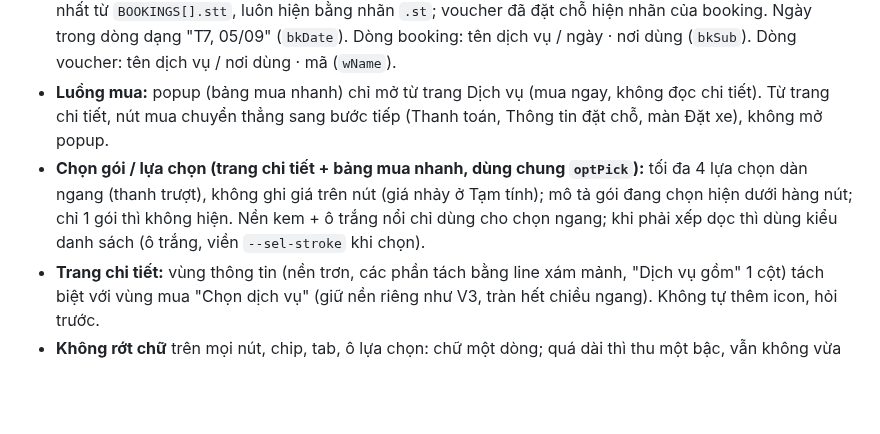
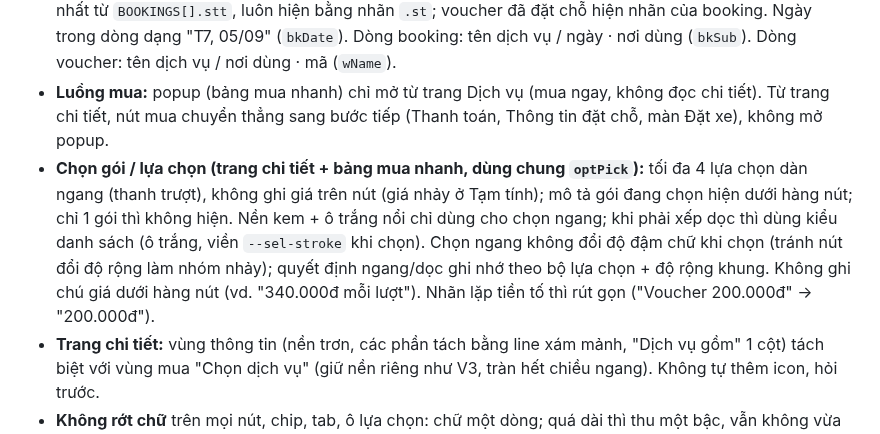
Before and after one commit to AnhPhuongNe/AIPCON-APP, a Markdown page: CLAUDE.md, the part around the change. Rendered like a GitHub page; blank space fills up the shorter version.

Commit message:
CLAUDE.md: chong nhay o lua chon, bo ghi chu gia
Co-Authored-By: Claude Opus 5.5 <noreply@anthropic.com>

```diff
--- a/CLAUDE.md
+++ b/CLAUDE.md
@@ -10,7 +10,7 @@
 - **Icon trong nội dung** (danh sách, lưới, thông báo): nét mảnh, không ô nền, màu xám `--tx3`; ô không chọn được dùng `--ink-400`. Màu vàng chỉ cho hành động chính và trạng thái đang chọn.
 - **Đồng bộ booking & voucher ở mọi trang** (Trang chủ, Thông báo, Đặt lịch, Dịch vụ, Ví): trạng thái lấy duy nhất từ `BOOKINGS[].stt`, luôn hiện bằng nhãn `.st`; voucher đã đặt chỗ hiện nhãn của booking. Ngày trong dòng dạng "T7, 05/09" (`bkDate`). Dòng booking: tên dịch vụ / ngày · nơi dùng (`bkSub`). Dòng voucher: tên dịch vụ / nơi dùng · mã (`wName`).
 - **Luồng mua:** popup (bảng mua nhanh) chỉ mở từ trang Dịch vụ (mua ngay, không đọc chi tiết). Từ trang chi tiết, nút mua chuyển thẳng sang bước tiếp (Thanh toán, Thông tin đặt chỗ, màn Đặt xe), không mở popup.
-- **Chọn gói / lựa chọn (trang chi tiết + bảng mua nhanh, dùng chung `optPick`):** tối đa 4 lựa chọn dàn ngang (thanh trượt), không ghi giá trên nút (giá nhảy ở Tạm tính); mô tả gói đang chọn hiện dưới hàng nút; chỉ 1 gói thì không hiện. Nền kem + ô trắng nổi chỉ dùng cho chọn ngang; khi phải xếp dọc thì dùng kiểu danh sách (ô trắng, viền `--sel-stroke` khi chọn).
+- **Chọn gói / lựa chọn (trang chi tiết + bảng mua nhanh, dùng chung `optPick`):** tối đa 4 lựa chọn dàn ngang (thanh trượt), không ghi giá trên nút (giá nhảy ở Tạm tính); mô tả gói đang chọn hiện dưới hàng nút; chỉ 1 gói thì không hiện. Nền kem + ô trắng nổi chỉ dùng cho chọn ngang; khi phải xếp dọc thì dùng kiểu danh sách (ô trắng, viền `--sel-stroke` khi chọn). Chọn ngang không đổi độ đậm chữ khi chọn (tránh nút đổi độ rộng làm nhóm nhảy); quyết định ngang/dọc ghi nhớ theo bộ lựa chọn + độ rộng khung. Không ghi chú giá dưới hàng nút (vd. "340.000đ mỗi lượt"). Nhãn lặp tiền tố thì rút gọn ("Voucher 200.000đ" → "200.000đ").
 - **Trang chi tiết:** vùng thông tin (nền trơn, các phần tách bằng line xám mảnh, "Dịch vụ gồm" 1 cột) tách biệt với vùng mua "Chọn dịch vụ" (giữ nền riêng như V3, tràn hết chiều ngang). Không tự thêm icon, hỏi trước.
 - **Không rớt chữ** trên mọi nút, chip, tab, ô lựa chọn: chữ một dòng; quá dài thì thu một bậc, vẫn không vừa thì xếp mỗi phương án một hàng.
 - `_preview/`: server xem trước (`serve.ps1`, cổng 5173, cấu hình trong `.claude/launch.json` tên `preview`) và bản nháp (`V3_draft.html`, `patch.css`).
```
